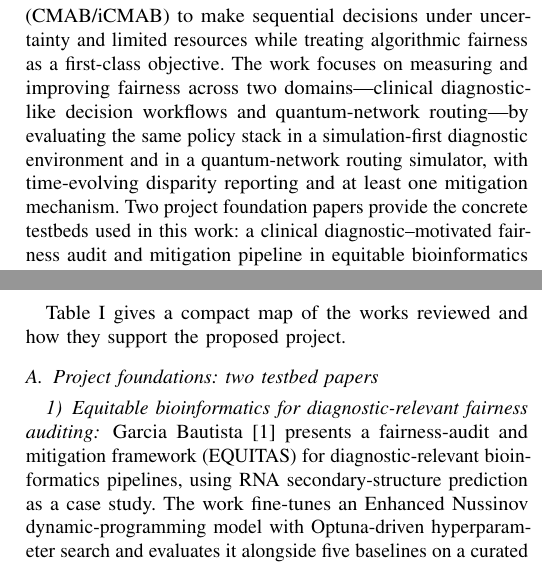
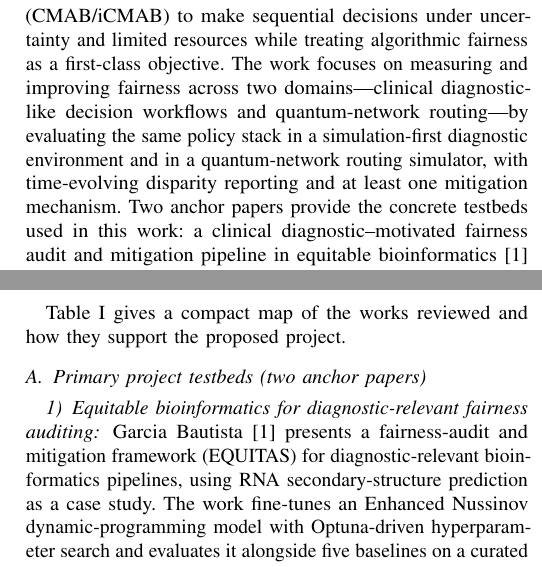
Before and after one commit to pzg8794/DSCI601-Project_Proposal, a LaTeX paper (main.tex): two parts of the columns of pages 1 and 2 of 5, joined at a grey line, cut so that both start at the same text. Compiled offline with pdfLaTeX.

Commit message:
Survey: label anchor testbeds consistently

```diff
--- a/main.tex
+++ b/main.tex
@@ -31,7 +31,7 @@ on measuring and improving fairness across two domains---clinical diagnostic-lik
 workflows and quantum-network routing---by evaluating the same policy stack in a
 simulation-first diagnostic environment and in a quantum-network routing simulator, with
 time-evolving disparity reporting and at least one mitigation mechanism.
-Two project foundation papers provide the concrete testbeds used in this work: a clinical
+Two anchor papers provide the concrete testbeds used in this work: a clinical
 diagnostic--motivated fairness audit and mitigation pipeline in equitable bioinformatics
 \cite{garcia2025equitable_bioinformatics} and a threat-aware quantum-network routing study
 using hybrid contextual bandits \cite{garcia2026threat_aware_quantum_routing}.
@@ -161,7 +161,7 @@ Quantum networking (routing under uncertainty + resource scarcity)
 \label{tab:overview}
 \end{table*}
 
-\subsection{Project foundations: two testbed papers}
+\subsection{Primary project testbeds (two anchor papers)}
 
 \subsubsection{Equitable bioinformatics for diagnostic-relevant fairness auditing}
 Garcia Bautista~\cite{garcia2025equitable_bioinformatics} presents a fairness-audit and
```
Also changed, not shown: main.pdf, main.tex (4 more changed lines).
